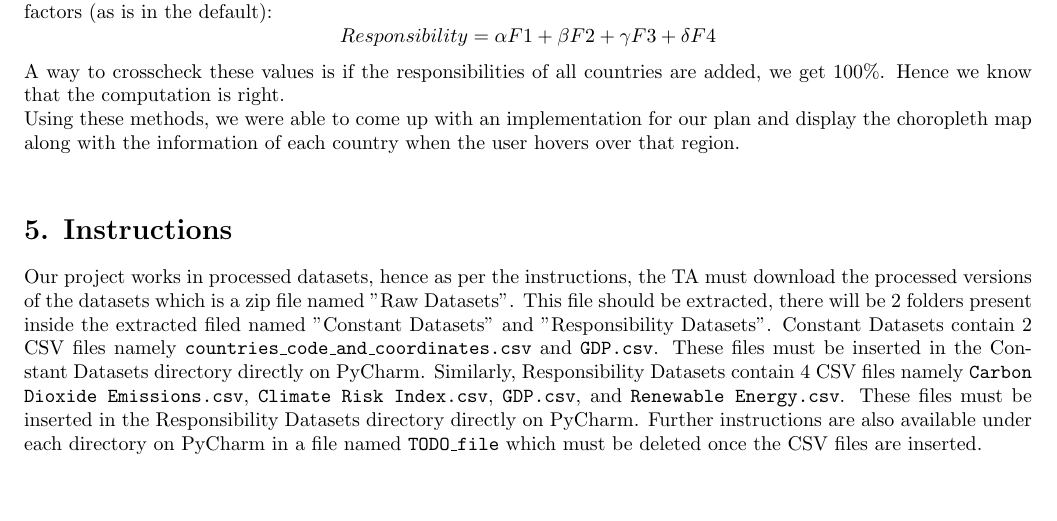
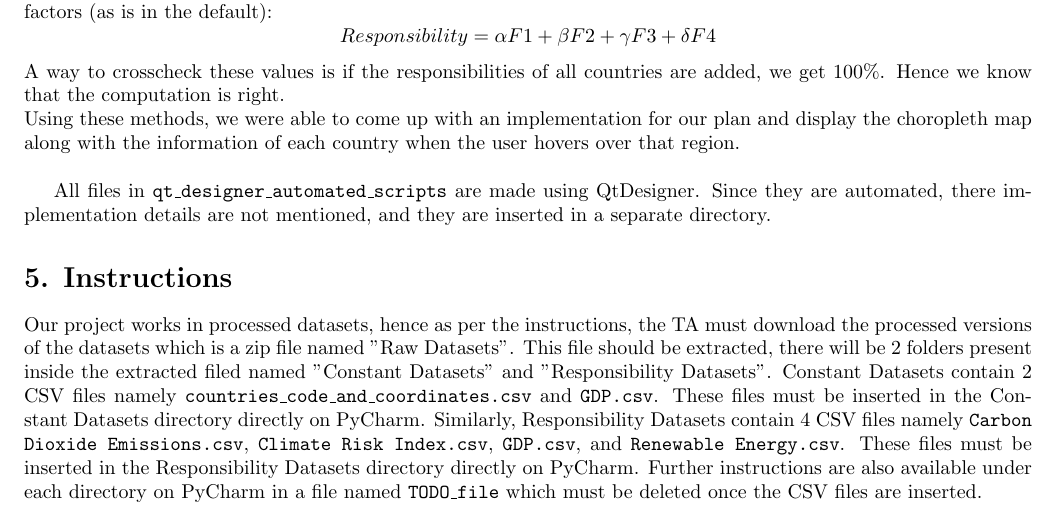
Before and after one commit to torgmasan/CLIMATE-CHANGE-LIABILITY-METRIC, a LaTeX document (Project Description/project_report.tex): part of page 3 of 5, cut so that both start at the same text, the shorter picture padded with empty space. Compiled offline with pdfLaTeX.

Commit message:
QtDesigner message included

```diff
--- a/Project Description/project_report.tex
+++ b/Project Description/project_report.tex
@@ -137,6 +137,9 @@
     Using these methods, we were able to come up with an implementation for our plan and display the
     choropleth map along with the information of each country when the user hovers over that region.\newline
 
+        All files in \texttt{qt\_designer\_automated\_scripts} are made using QtDesigner. Since they are automated,
+        there implementation details are not mentioned, and they are inserted in a separate directory.
+
     \section*{5. Instructions}
     Our project works in processed datasets, hence as per the instructions, the TA must download the processed versions
     of the datasets which is a zip file named "Raw Datasets". This file should be extracted, there will be 2 folders present
```
